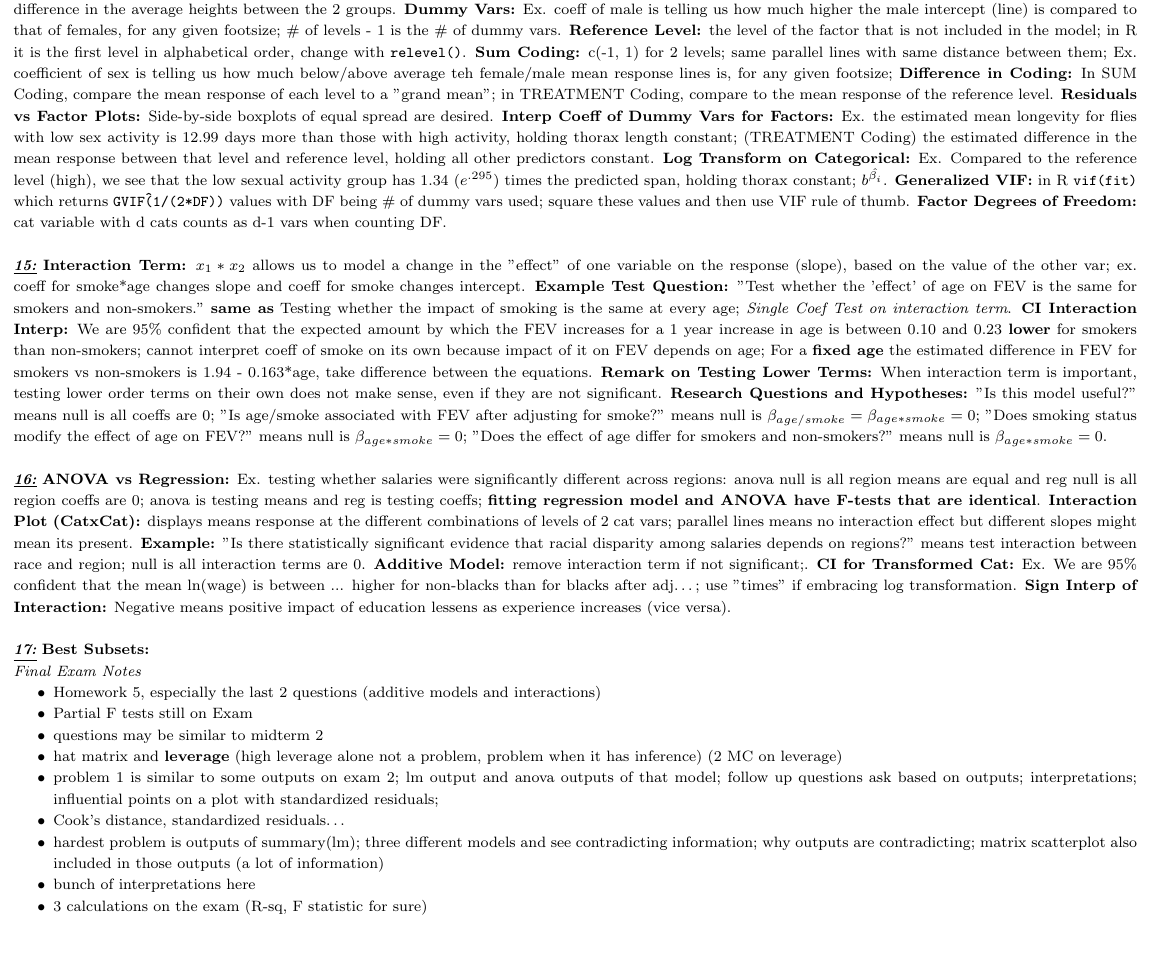
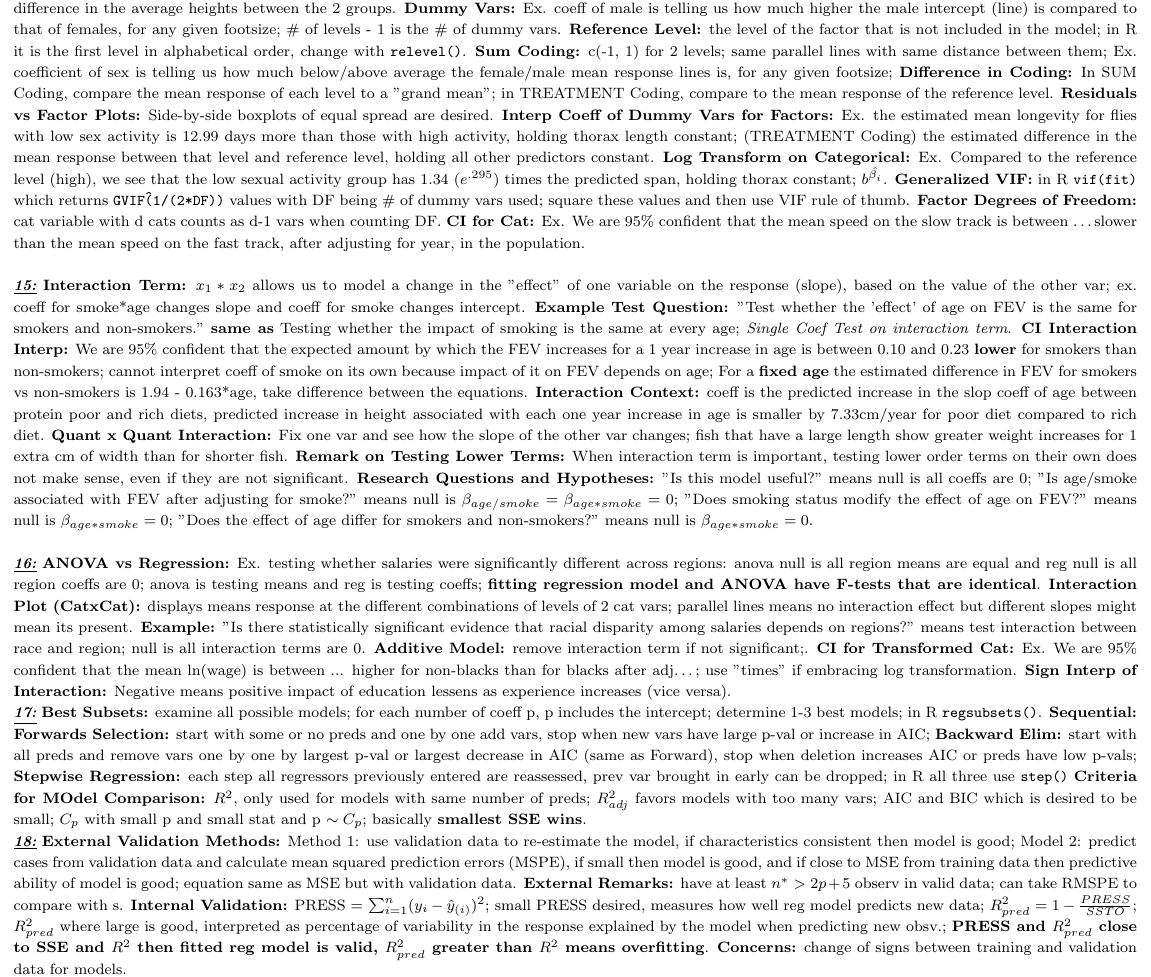
Before and after one commit to ishaansathaye/STAT334-AppliedLinearModels, a LaTeX problem sheet (exams/final/final.tex): part of page 2 of 2, cut so that both start at the same text, the shorter picture padded with empty space. Compiled offline with pdfLaTeX.

Commit message:
final cheat sheet

```diff
--- a/exams/final/final.tex
+++ b/exams/final/final.tex
@@ -278,7 +282,7 @@ model; in R it is the first level in alphabetical order, change with
 \texttt{relevel()}.
 \textbf{Sum Coding:} c(-1, 1) for 2 levels; same parallel lines with same
 distance between them; Ex. coefficient of sex is telling us how much
-below/above average teh female/male mean response lines is, for any given
+below/above average the female/male mean response lines is, for any given
 footsize;
 \textbf{Difference in Coding:} In SUM Coding, compare the mean response of each
 level to a "grand mean"; in TREATMENT Coding, compare to the mean response of
@@ -297,7 +301,10 @@ the predicted span, holding thorax constant; $b^{\hat{\beta_i}}$.
 \texttt{GVIF\^(1/(2*DF))} values with DF being \# of dummy vars used; square
 these values and then use VIF rule of thumb.
 \textbf{Factor Degrees of Freedom:} cat variable with d cats counts as d-1 vars
-when counting DF.\\
+when counting DF.
+\textbf{CI for Cat:} Ex. We are 95\% confident that the mean speed on the slow
+track is between \dots slower than the mean speed on the fast track, after
+adjusting for year, in the population.\\
 
 \textit{\textbf{\underline{15:}}}
 \textbf{Interaction Term:} $x_1*x_2$ allows us to model a change in the "effect"
@@ -312,6 +319,13 @@ by which the FEV increases for a 1 year increase in age is between 0.10 and 0.23
 on its own because impact of it on FEV depends on age; For a \textbf{fixed age}
 the estimated difference in FEV for smokers vs non-smokers is 1.94 - 0.163*age,
 take difference between the equations.
+\textbf{Interaction Context:} coeff is the predicted increase in the slop coeff
+of age between protein poor and rich diets, predicted increase in height
+associated with each one year increase in age is smaller by 7.33cm/year for poor
+diet compared to rich diet.
+\textbf{Quant x Quant Interaction:} Fix one var and see how the slope of the
+other var changes; fish that have a large length show greater weight increases
+for 1 extra cm of width than for shorter fish.
 \textbf{Remark on Testing Lower Terms:} When interaction term is important,
 testing lower order terms on their own does not make sense, even if they are not
 significant.
@@ -338,10 +352,40 @@ race and region; null is all interaction terms are 0.
 ln(wage) is between ... higher for non-blacks than for blacks after adj\dots;
 use "times" if embracing log transformation.
 \textbf{Sign Interp of Interaction:} Negative means positive impact of education
-lessens as experience increases (vice versa).\\
+lessens as experience increases (vice versa).
 
 \textit{\textbf{\underline{17:}}}
-\textbf{Best Subsets:}
+\textbf{Best Subsets:} examine all possible models; for each number of coeff p,
+p includes the intercept; determine 1-3 best models; in R \texttt{regsubsets()}.
+\textbf{Sequential:} \textbf{Forwards Selection:} start with some or no preds
+and one by one add vars, stop when new vars have large p-val or increase in
+AIC; \textbf{Backward Elim:} start with all preds and remove vars one by one
+by largest p-val or largest decrease in AIC (same as Forward), stop when
+deletion increases AIC or preds have low p-vals; \textbf{Stepwise Regression:}
+each step all regressors previously entered are reassessed, prev var brought in
+early can be dropped; in R all three use \texttt{step()}
+\textbf{Criteria for MOdel Comparison:} $R^2$, only used for models with same
+number of preds; $R^2_{adj}$ favors models with too many vars; AIC and BIC which
+is desired to be small; $C_p$ with small p and small stat and p $\sim C_p$;
+basically \textbf{smallest SSE wins}.
+
+\textit{\textbf{\underline{18:}}}
+\textbf{External Validation Methods:} Method 1: use validation data to
+re-estimate the model, if characteristics consistent then model is good; Model 2:
+predict cases from validation data and calculate mean squared prediction errors
+(MSPE), if small then model is good, and if close to MSE from training data
+then predictive ability of model is good; equation same as MSE but with
+validation data.
+\textbf{External Remarks:} have at least $n^* > 2p + 5$ observ in valid data;
+can take RMSPE to compare with s.
+\textbf{Internal Validation:} PRESS = $\sum_{i=1}^{n} (y_i - \hat{y}_{(i)})^2$;
+small PRESS desired, measures how well reg model predicts new data; $R^2_{pred}
+= 1 - \frac{PRESS}{SSTO}$; $R^2_{pred}$ where large is good, interpreted as
+percentage of variability in the response explained by the model when predicting
+new obsv.; \textbf{PRESS and $R^2_{pred}$ close to SSE and $R^2$ then fitted
+reg model is valid, $R^2_{pred}$ greater than $R^2$ means overfitting}.
+\textbf{Concerns:} change of signs between training and validation data for
+models.
 
 
 % \textit{Midterm 2 Notes}
@@ -389,23 +433,23 @@ lessens as experience increases (vice versa).\\
 %     \item know how to calculate a p-value (shade the area) (permutation test handout)
 % \end{itemize}
 
-\textit{Final Exam Notes}
-\begin{itemize}
-    \item Homework 5, especially the last 2 questions (additive models and
-    interactions)
-    \item Partial F tests still on Exam
-    \item questions may be similar to midterm 2
-    \item hat matrix and \textbf{leverage} (high leverage alone not a problem, problem
-    when it has inference) (2 MC on leverage)
-    \item problem 1 is similar to some outputs on exam 2; lm output and anova
-    outputs of that model; follow up questions ask based on outputs;
-    interpretations; influential points on a plot with standardized residuals;
-    \item Cook's distance, standardized residuals\dots
-    \item hardest problem is outputs of summary(lm); three different models and
-    see contradicting information; why outputs are contradicting; matrix
-    scatterplot also included in those outputs (a lot of information)
-    \item bunch of interpretations here
-    \item 3 calculations on the exam (R-sq, F statistic for sure)
-\end{itemize}
+% \textit{Final Exam Notes}
+% \begin{itemize}
+%     \item Homework 5, especially the last 2 questions (additive models and
+%     interactions)
+%     \item Partial F tests still on Exam
+%     \item questions may be similar to midterm 2
+%     \item hat matrix and \textbf{leverage} (high leverage alone not a problem, problem
+%     when it has inference) (2 MC on leverage)
+%     \item problem 1 is similar to some outputs on exam 2; lm output and anova
+%     outputs of that model; follow up questions ask based on outputs;
+%     interpretations; influential points on a plot with standardized residuals;
+%     \item Cook's distance, standardized residuals\dots
+%     \item hardest problem is outputs of summary(lm); three different models and
+%     see contradicting information; why outputs are contradicting; matrix
+%     scatterplot also included in those outputs (a lot of information)
+%     \item bunch of interpretations here
+%     \item 3 calculations on the exam (R-sq, F statistic for sure)
+% \end{itemize}
 
 \end{document}
```
Also changed, not shown: exams/final/final.pdf, exams/final/final.tex (12 more changed lines).
